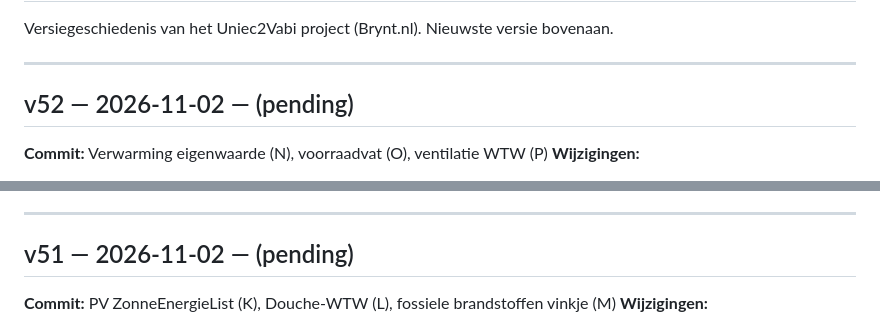
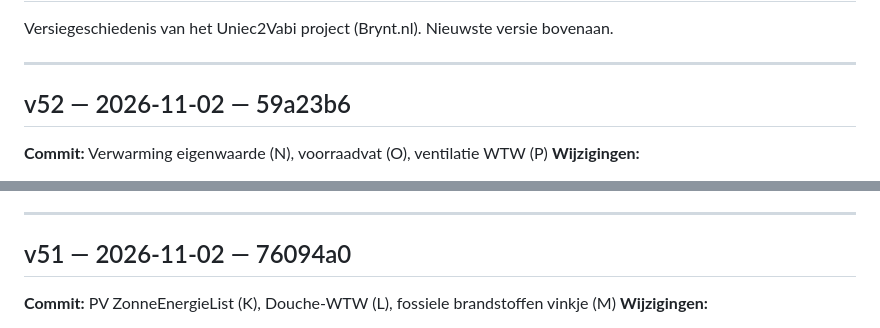
Before and after one commit to julianmvanderveer-dev/uniec2vabi, a Markdown page: CHANGELOG.md, 2 parts joined by grey strips. GitHub-like rendering.

Commit message:
CHANGELOG: commit hashes v51/v52 bijgewerkt
Co-Authored-By: Claude Sonnet 4.6 <noreply@anthropic.com>

```diff
--- a/CHANGELOG.md
+++ b/CHANGELOG.md
@@ -4,7 +4,7 @@ Versiegeschiedenis van het Uniec2Vabi project (Brynt.nl). Nieuwste versie bovena
 
 ---
 
-## v52 — 2026-11-02 — (pending)
+## v52 — 2026-11-02 — 59a23b6
 **Commit:** Verwarming eigenwaarde (N), voorraadvat (O), ventilatie WTW (P)
 **Wijzigingen:**
 - N: VerwarmingOpwekker eigenwaarde COP/energiefractie/hulpenergie uit VERW-OPWEK
@@ -23,7 +23,7 @@ Versiegeschiedenis van het Uniec2Vabi project (Brynt.nl). Nieuwste versie bovena
 
 ---
 
-## v51 — 2026-11-02 — (pending)
+## v51 — 2026-11-02 — 76094a0
 **Commit:** PV ZonneEnergieList (K), Douche-WTW (L), fossiele brandstoffen vinkje (M)
 **Wijzigingen:**
 - K: ZonneEnergieList per installatie gevuld vanuit PV/PV-VELD entiteiten (Uniec3 → VABI)
```
